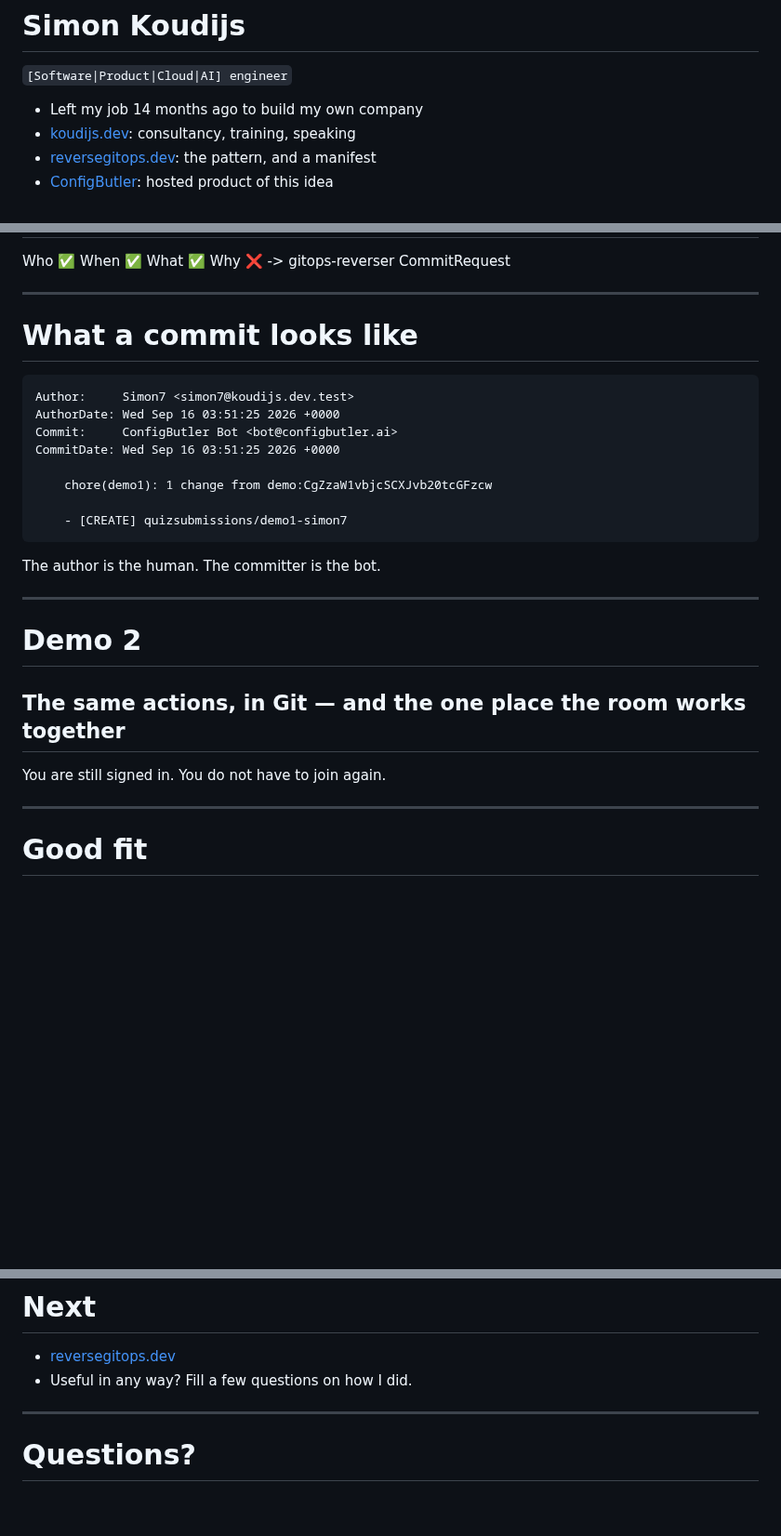
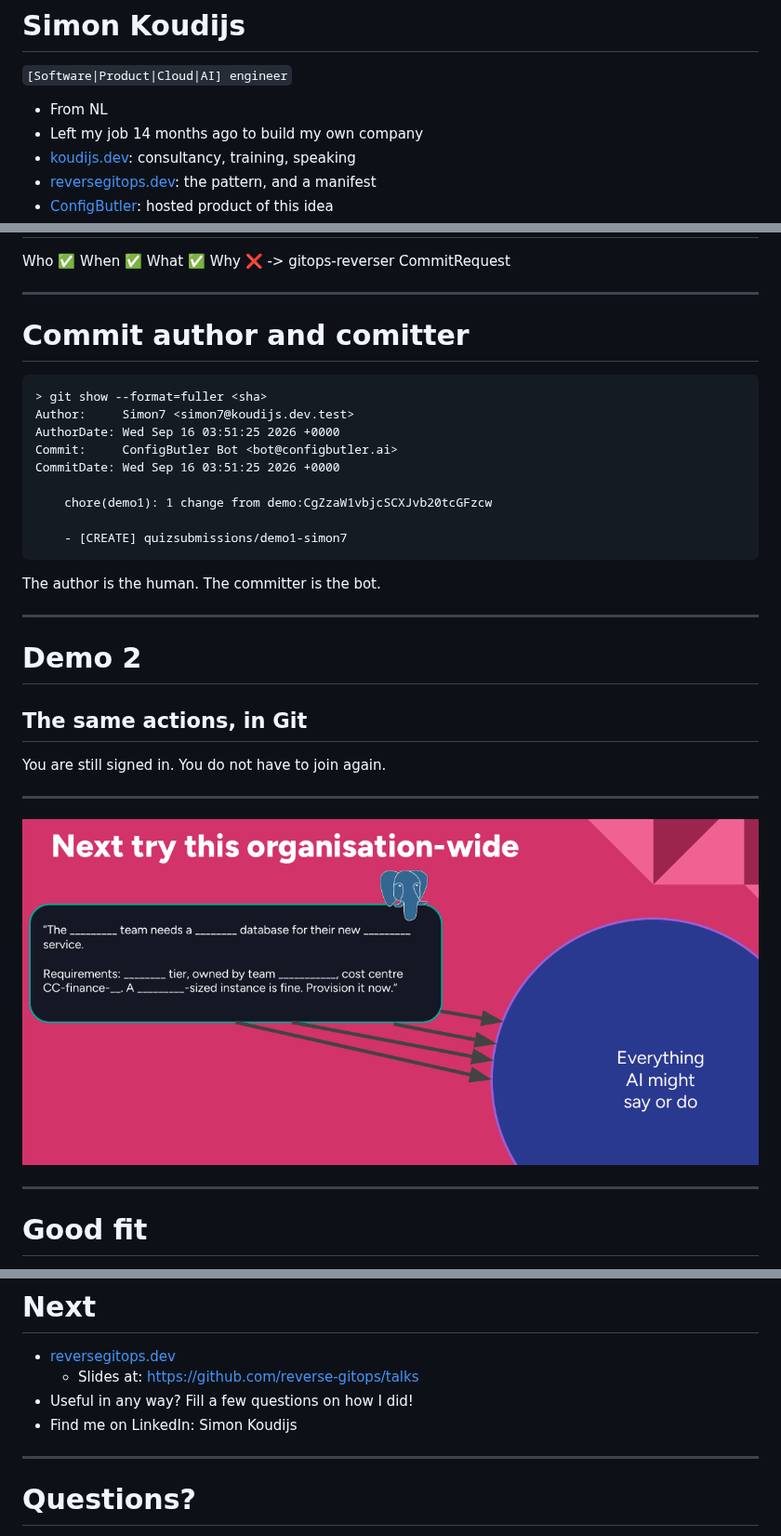
Before and after one commit to reverse-gitops/talks, a Markdown page: gitops-needs-an-api/gitops-needs-an-api.md, 3 parts joined by grey strips. Shown at 93% size. GitHub-like rendering; pictures changed too: gitops-needs-an-api/images/abby2.png (added); blank space fills up the shorter version.

````diff
--- a/gitops-needs-an-api/gitops-needs-an-api.md
+++ b/gitops-needs-an-api/gitops-needs-an-api.md
@@ -143,6 +143,7 @@ STILL BEHIND?     Drop "Other options" at the close. It is the cheapest minute i
 
 `[Software|Product|Cloud|AI] engineer`
 
+- From NL
 - Left my job 14 months ago to build my own company
 - [koudijs.dev](https://koudijs.dev): consultancy, training, speaking
 - [reversegitops.dev](https://reversegitops.dev): the pattern, and a manifest
@@ -443,9 +451,10 @@ Callback to "Every commit answers". The ❌ is the punchline.
 
 ---
 
-# What a commit looks like
+# Commit author and comitter
 
 ```
+> git show --format=fuller <sha>
 Author:     Simon7 <simon7@koudijs.dev.test>
 AuthorDate: Wed Sep 16 03:51:25 2026 +0000
 Commit:     ConfigButler Bot <bot@configbutler.ai>
@@ -469,7 +478,7 @@ story is invisible without it.
 
 # Demo 2
 
-## The same actions, in Git — and the one place the room works together
+## The same actions, in Git
 
 You are still signed in. You do not have to join again.
 
@@ -482,6 +491,10 @@ Runbook: demo-runbook.md in the voter repo, demo 2.
 Containment line, say it before you are asked: nothing reconciles from that repo.
 An attendee's commit cannot reach a cluster.
 -->
+
+---
+
+![bg contain](./images/abby2.png)
 
 ---
 
@@ -537,7 +550,9 @@ CLOCK 12:09 — 1 minute for this and "Next". Do not read them out.
 # Next
 
 - [reversegitops.dev](https://reversegitops.dev)
-- Useful in any way? Fill a few questions on how I did.
+  - Slides at: https://github.com/reverse-gitops/talks
+- Useful in any way? Fill a few questions on how I did!
+- Find me on LinkedIn: Simon Koudijs
 
 ---
 
````
Also changed, not shown: other parts of gitops-needs-an-api/gitops-needs-an-api.md (+7 -0 lines), README.md (+3 -3 lines), gitops-needs-an-api/last-minute-additions.md (added, +6 -0 lines), gitops-needs-an-api/images/abby1.png (added), gitops-needs-an-api/images/flowers.MP.jpg (added), 5 other files.
